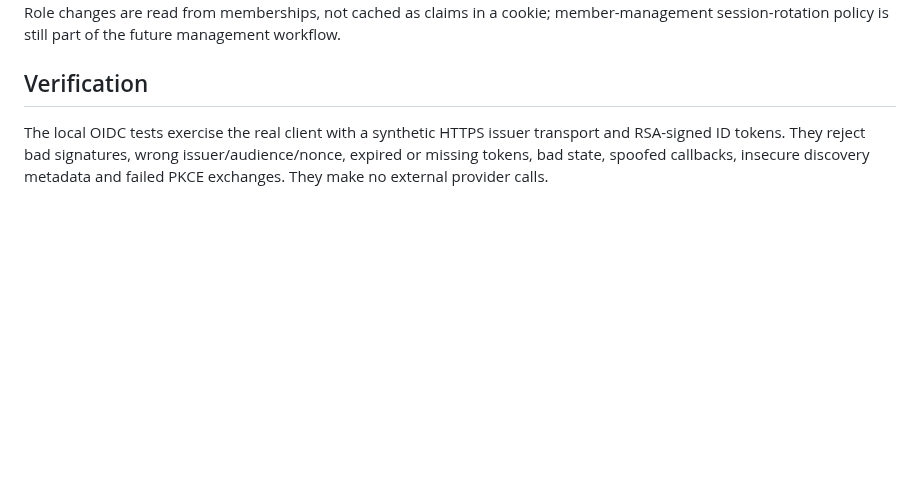
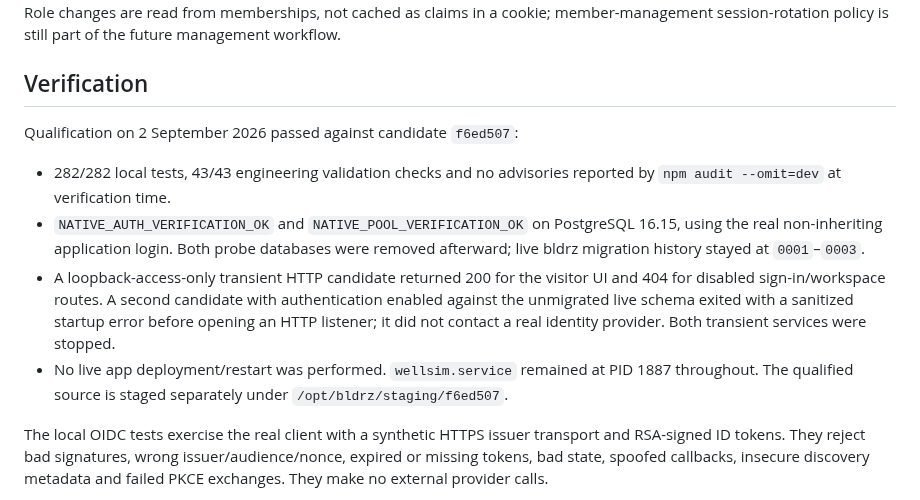
Before and after one commit to aleimam/wellsim, a Markdown page: docs/architecture/identity-authentication.md, the part around the change. Rendered like a GitHub page; blank space fills up the shorter version.

Commit message:
Record native authentication qualification and activation gates

```diff
--- a/docs/architecture/identity-authentication.md
+++ b/docs/architecture/identity-authentication.md
@@ -106,6 +106,22 @@ of the future management workflow.
 
 ## Verification
 
+Qualification on 2 September 2026 passed against candidate `f6ed507`:
+
+- 282/282 local tests, 43/43 engineering validation checks and no advisories
+  reported by `npm audit --omit=dev` at verification time.
+- `NATIVE_AUTH_VERIFICATION_OK` and `NATIVE_POOL_VERIFICATION_OK` on PostgreSQL
+  16.15, using the real non-inheriting application login. Both probe databases
+  were removed afterward; live bldrz migration history stayed at `0001`–`0003`.
+- A loopback-access-only transient HTTP candidate returned 200 for the visitor
+  UI and 404 for disabled sign-in/workspace routes. A second candidate with
+  authentication enabled against the unmigrated live schema exited with a
+  sanitized startup error before opening an HTTP listener; it did not contact
+  a real identity provider. Both transient services were stopped.
+- No live app deployment/restart was performed. `wellsim.service` remained at
+  PID 1887 throughout. The qualified source is staged separately under
+  `/opt/bldrz/staging/f6ed507`.
+
 The local OIDC tests exercise the real client with a synthetic HTTPS issuer
 transport and RSA-signed ID tokens. They reject bad signatures, wrong
 issuer/audience/nonce, expired or missing tokens, bad state, spoofed callbacks,
```
